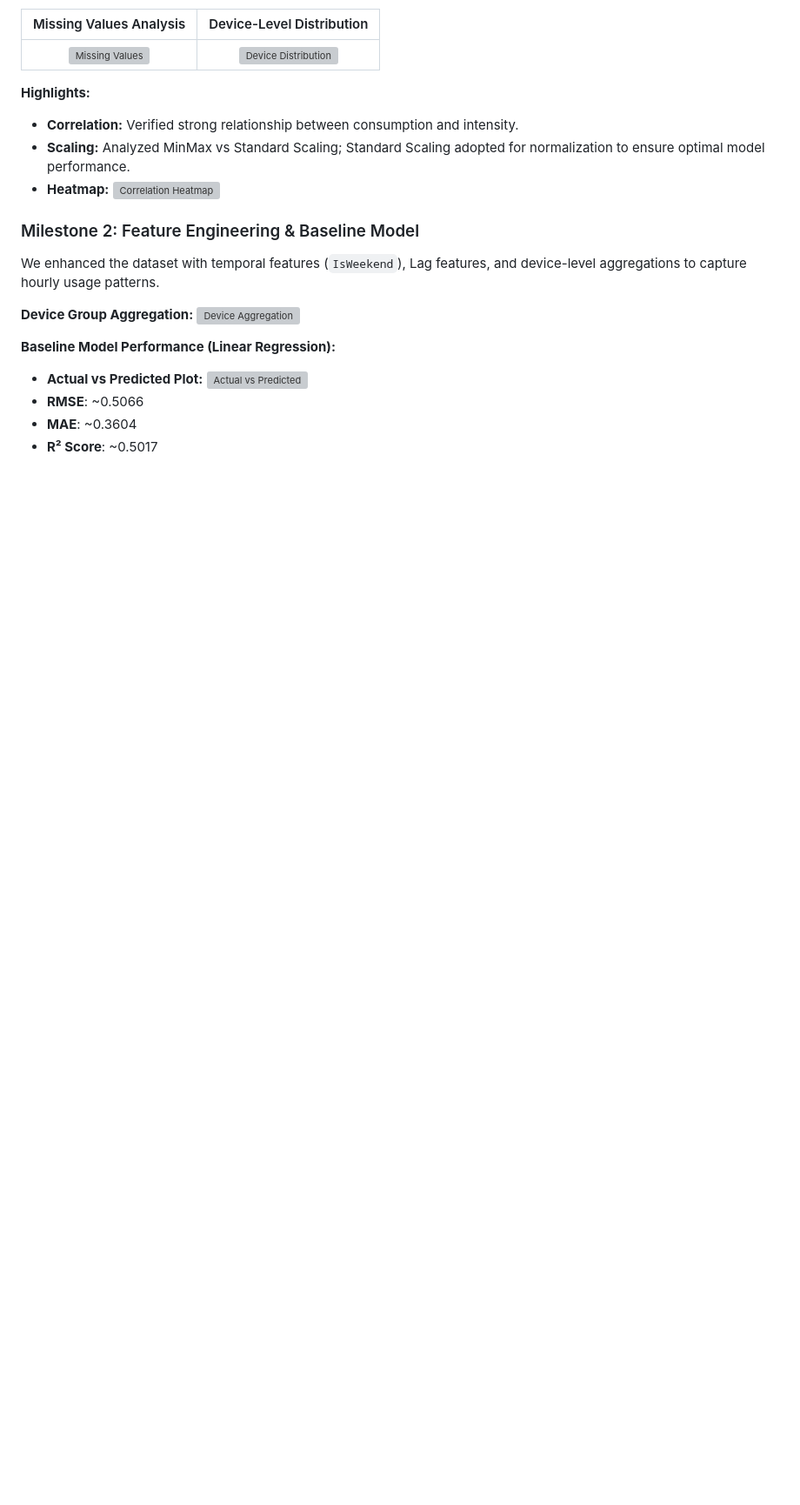
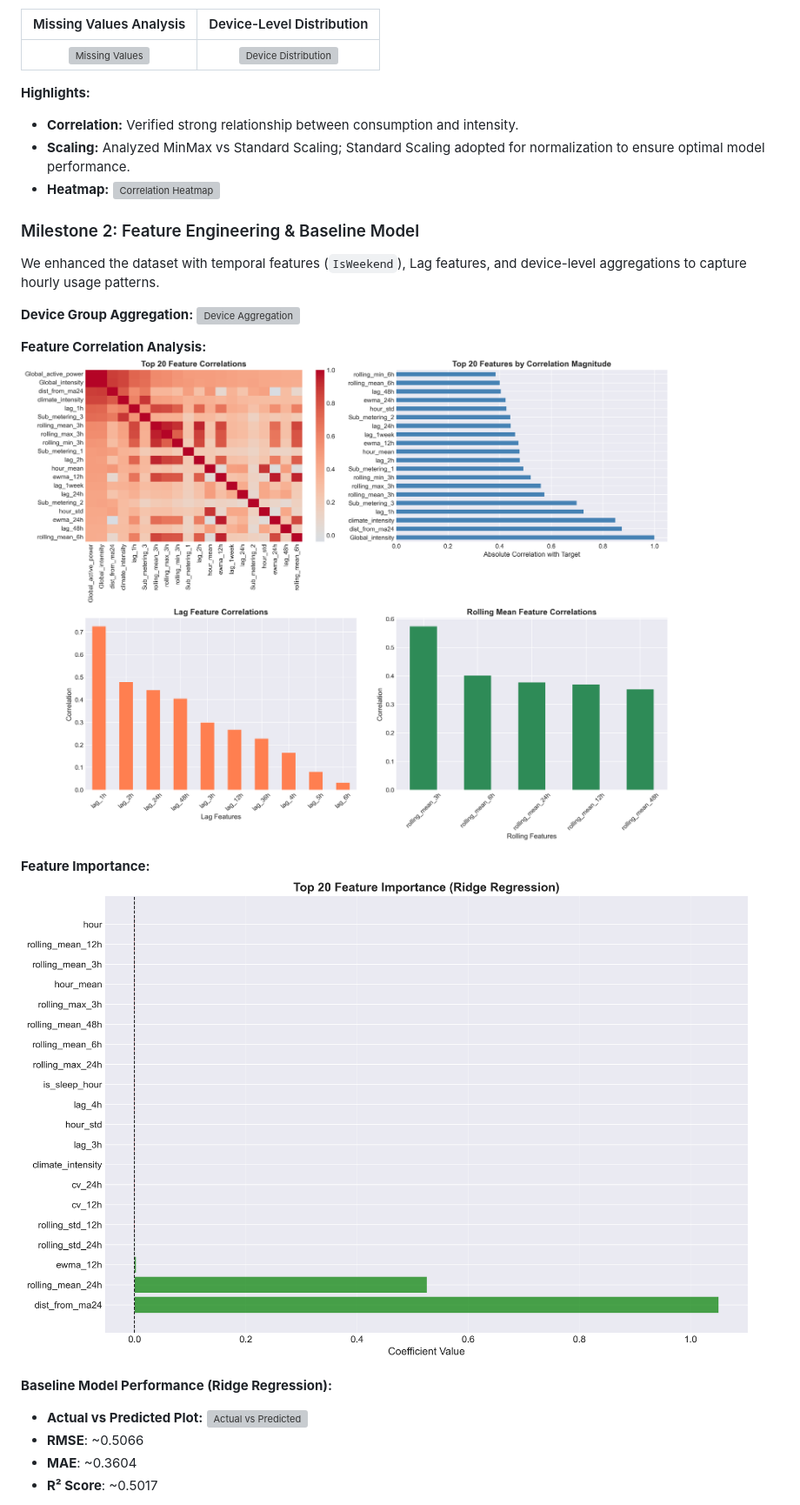
Before and after one commit to springboardmentor1361k/Smart-Energy-Consumption-Analysis-and-Prediction-using-Machine-Learning-with-Device-Level-Insights-, a Markdown page: README.md, the part around one of its changes. Shown at 87% size. Rendered like a GitHub page; blank space fills up the shorter version; grey boxes are pictures that could not be loaded.

```diff
--- a/README.md
+++ b/README.md
@@ -56,7 +65,13 @@ We enhanced the dataset with temporal features (`IsWeekend`), Lag features, and
 **Device Group Aggregation:**
 ![Device Aggregation](Milestone%202/images/09_device_hourly_avg.png)
 
-**Baseline Model Performance (Linear Regression):**
+**Feature Correlation Analysis:**
+![Feature Correlation](Milestone%202/feature_correlation_analysis.png)
+
+**Feature Importance:**
+![Feature Importance](Milestone%202/feature_importance.png)
+
+**Baseline Model Performance (Ridge Regression):**
 - **Actual vs Predicted Plot:**
     ![Actual vs Predicted](Milestone%202/images/10_actual_vs_predicted.png)
 - **RMSE**: ~0.5066
```
Also changed, not shown: other parts of README.md (+12 -0 lines), Milestone 1/README.md (+10 -0 lines), Milestone 2/README.md (added, +86 -0 lines).
